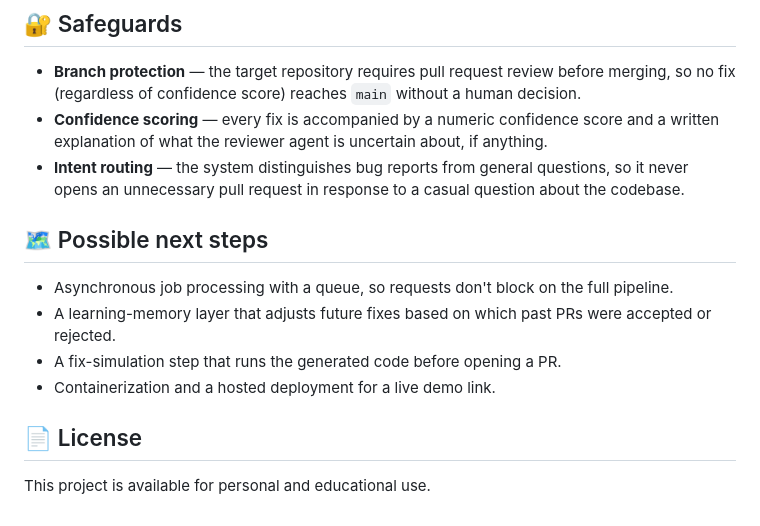
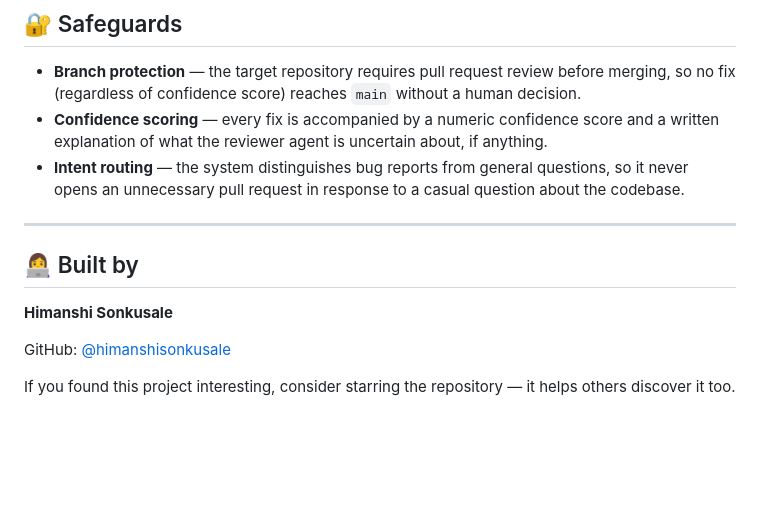
Before and after one commit to himanshisonkusale/Multi-Agent-RAG-Powered-Autonomous-Bug-Fix-And-PR-Generator, a Markdown page: README.md, the part around the change. Drawn GitHub-style; blank space fills up the shorter version.

```diff
--- a/README.md
+++ b/README.md
@@ -169,13 +169,12 @@ The bot replies in-thread once the analysis is complete, with the same confidenc
 - **Confidence scoring** — every fix is accompanied by a numeric confidence score and a written explanation of what the reviewer agent is uncertain about, if anything.
 - **Intent routing** — the system distinguishes bug reports from general questions, so it never opens an unnecessary pull request in response to a casual question about the codebase.
 
-## 🗺️ Possible next steps
+---
 
-- Asynchronous job processing with a queue, so requests don't block on the full pipeline.
-- A learning-memory layer that adjusts future fixes based on which past PRs were accepted or rejected.
-- A fix-simulation step that runs the generated code before opening a PR.
-- Containerization and a hosted deployment for a live demo link.
+## 👩‍💻 Built by
 
-## 📄 License
+**Himanshi Sonkusale**
 
-This project is available for personal and educational use.
+GitHub: [@himanshisonkusale](https://github.com/himanshisonkusale)
+
+If you found this project interesting, consider starring the repository — it helps others discover it too.
```
